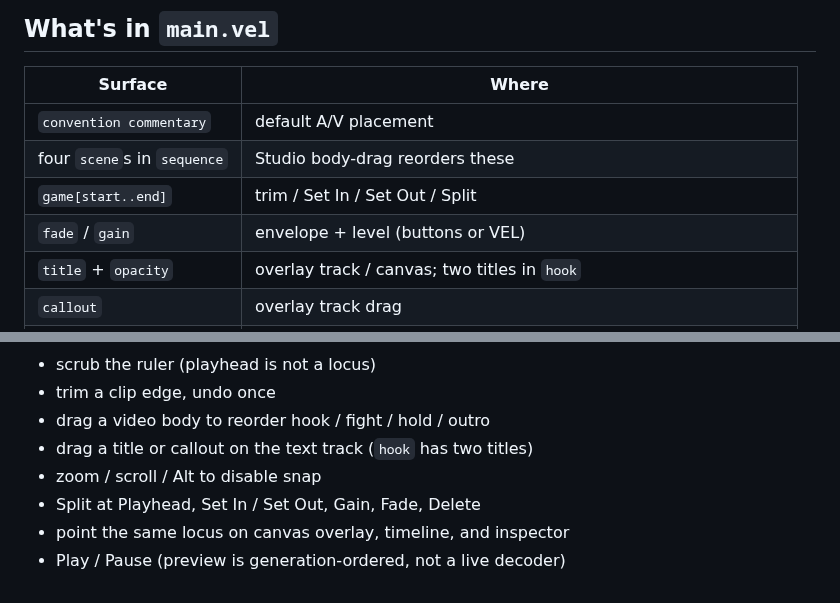
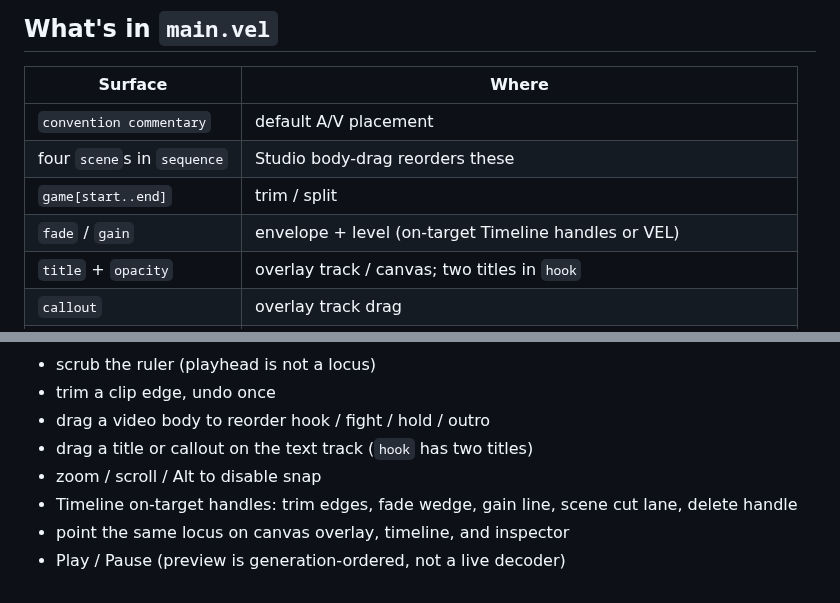
Before and after one commit to annenpolka/lattice, a Markdown page: examples/warframe-cut/README.md, 2 parts joined by grey strips. Rendered like a GitHub page.

```diff
--- a/examples/warframe-cut/README.md
+++ b/examples/warframe-cut/README.md
@@ -8,8 +8,8 @@ Playable Alpha sample. `warframe-cut.mp4` sits next to `main.vel` and is gitigno
 |---|---|
 | `convention commentary` | default A/V placement |
 | four `scene`s in `sequence` | Studio body-drag reorders these |
-| `game[start..end]` | trim / Set In / Set Out / Split |
-| `fade` / `gain` | envelope + level (buttons or VEL) |
+| `game[start..end]` | trim / split |
+| `fade` / `gain` | envelope + level (on-target Timeline handles or VEL) |
 | `title` + `opacity` | overlay track / canvas; two titles in `hook` |
 | `callout` | overlay track drag |
 | `freeze` | TimeMap hold on `hold` |
@@ -46,6 +46,6 @@ Try:
 - drag a video body to reorder hook / fight / hold / outro
 - drag a title or callout on the text track (`hook` has two titles)
 - zoom / scroll / Alt to disable snap
-- Split at Playhead, Set In / Set Out, Gain, Fade, Delete
+- Timeline on-target handles: trim edges, fade wedge, gain line, scene cut lane, delete handle
 - point the same locus on canvas overlay, timeline, and inspector
 - Play / Pause (preview is generation-ordered, not a live decoder)
```
Also changed, not shown: README.md (+1 -1 lines), docs/interaction.md (+2 -0 lines), docs/screenshots/scene_here_cut_lane_delete_handle.png (added), docs/screenshots/session_strip_no_verb_buttons.png (added), docs/screenshots/source_here_gain_line_fade_wedge.png (added), 12 other files.
